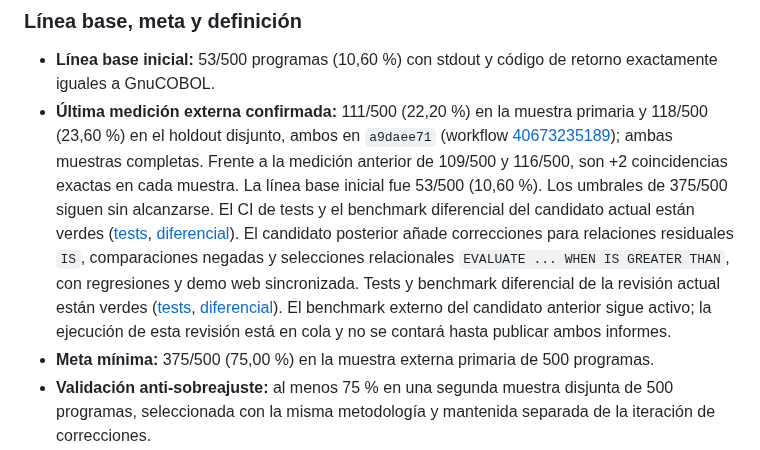
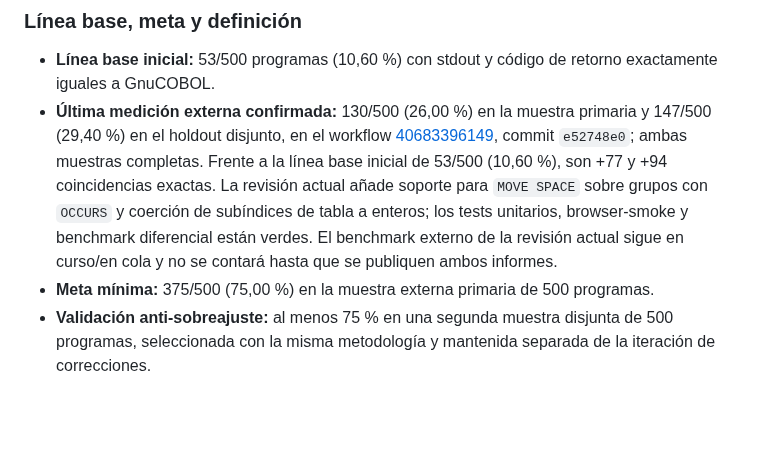
Before and after one commit to orbitalronin94/cobol2py, a Markdown page: docs/roadmap-two-weeks.md, the part around the change. Rendered like a GitHub page; blank space fills up the shorter version.

Commit message:
docs: refresh v1.0 external benchmark status

```diff
--- a/docs/roadmap-two-weeks.md
+++ b/docs/roadmap-two-weeks.md
@@ -7,7 +7,7 @@ Este objetivo reemplaza cualquier interpretación de «roadmap terminado» basad
 ### Línea base, meta y definición
 
 - **Línea base inicial:** 53/500 programas (10,60 %) con stdout y código de retorno exactamente iguales a GnuCOBOL.
-- **Última medición externa confirmada:** 111/500 (22,20 %) en la muestra primaria y 118/500 (23,60 %) en el holdout disjunto, ambos en `a9daee71` (workflow [40673235189](https://github.com/orbitalronin94/cobol2py/actions/runs/40673235189)); ambas muestras completas. Frente a la medición anterior de 109/500 y 116/500, son +2 coincidencias exactas en cada muestra. La línea base inicial fue 53/500 (10,60 %). Los umbrales de 375/500 siguen sin alcanzarse. El CI de tests y el benchmark diferencial del candidato actual están verdes ([tests](https://github.com/orbitalronin94/cobol2py/actions/runs/40674374504), [diferencial](https://github.com/orbitalronin94/cobol2py/actions/runs/40674374328)). El candidato posterior añade correcciones para relaciones residuales `IS`, comparaciones negadas y selecciones relacionales `EVALUATE ... WHEN IS GREATER THAN`, con regresiones y demo web sincronizada. Tests y benchmark diferencial de la revisión actual están verdes ([tests](https://github.com/orbitalronin94/cobol2py/actions/runs/40675263770), [diferencial](https://github.com/orbitalronin94/cobol2py/actions/runs/40675263790)). El benchmark externo del candidato anterior sigue activo; la ejecución de esta revisión está en cola y no se contará hasta publicar ambos informes.
+- **Última medición externa confirmada:** 130/500 (26,00 %) en la muestra primaria y 147/500 (29,40 %) en el holdout disjunto, en el workflow [40683396149](https://github.com/orbitalronin94/cobol2py/actions/runs/40683396149), commit `e52748e0`; ambas muestras completas. Frente a la línea base inicial de 53/500 (10,60 %), son +77 y +94 coincidencias exactas. La revisión actual añade soporte para `MOVE SPACE` sobre grupos con `OCCURS` y coerción de subíndices de tabla a enteros; los tests unitarios, browser-smoke y benchmark diferencial están verdes. El benchmark externo de la revisión actual sigue en curso/en cola y no se contará hasta que se publiquen ambos informes.
 - **Meta mínima:** 375/500 (75,00 %) en la muestra externa primaria de 500 programas.
 - **Validación anti-sobreajuste:** al menos 75 % en una segunda muestra disjunta de 500 programas, seleccionada con la misma metodología y mantenida separada de la iteración de correcciones.
 - **Qué cuenta como éxito:** el traductor termina correctamente, el Python generado compila y se ejecuta, y coinciden exactamente stdout y código de retorno. Un archivo traducido, una salida sintácticamente válida o un workflow que termina con éxito no equivalen a una coincidencia diferencial.
```
